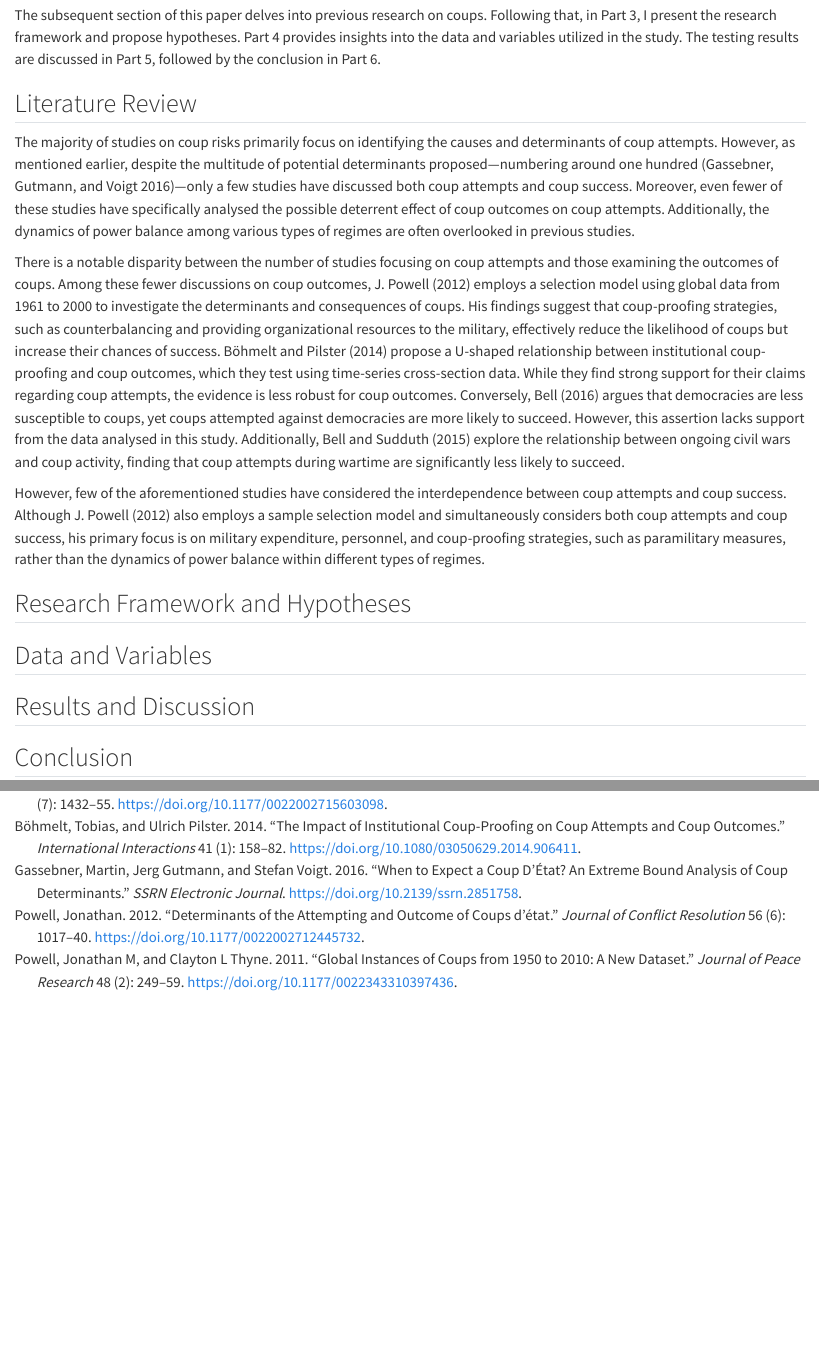
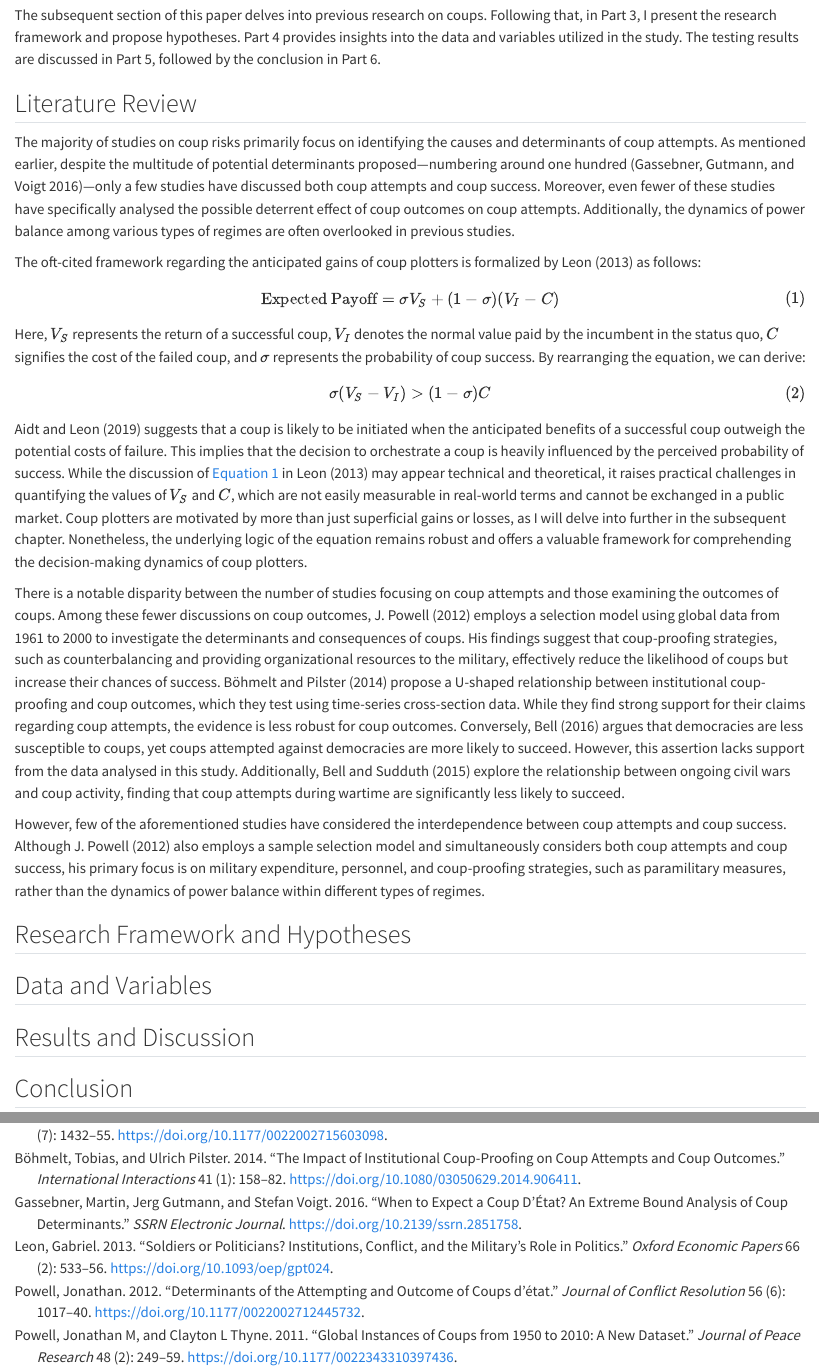
Before and after one commit to reddylee/QuartoPub, a Quarto document (ps/coups_and_regimes.qmd): the page in a window 1100 px wide, from 3220 px down, and a second part further down, joined at a grey line. Rendered offline with R 4.5, knitr and Pandoc in place of Quarto, with nearby package versions; drawn as R Markdown's standard HTML page in place of the format the file asks for; some code elsewhere in the file could not run offline.

Commit message:
equation 1

```diff
--- a/ps/coups_and_regimes.qmd
+++ b/ps/coups_and_regimes.qmd
@@ -156,9 +156,28 @@ The testing results are discussed in Part 5, followed by the conclusion in Part
 ## Literature Review
 
 The majority of studies on coup risks primarily focus on identifying the causes and determinants of coup attempts.
-However, as mentioned earlier, despite the multitude of potential determinants proposed—numbering around one hundred [@gassebner2016]—only a few studies have discussed both coup attempts and coup success.
+As mentioned earlier, despite the multitude of potential determinants proposed—numbering around one hundred [@gassebner2016]—only a few studies have discussed both coup attempts and coup success.
 Moreover, even fewer of these studies have specifically analysed the possible deterrent effect of coup outcomes on coup attempts.
 Additionally, the dynamics of power balance among various types of regimes are often overlooked in previous studies.
+
+The oft-cited framework regarding the anticipated gains of coup plotters is formalized by @leon2013 as follows:
+
+$$
+\begin{aligned}
+\text{Expected Payoff} = \sigma V_S + (1 - \sigma)  (V_I - C)
+\end{aligned}
+$${#eq-eq1}
+
+Here, $V_S$ represents the return of a successful coup, $V_I$ denotes the normal value paid by the incumbent in the status quo, $C$ signifies the cost of the failed coup, and $\sigma$ represents the probability of coup success.
+By rearranging the equation, we can derive:
+
+$$
+\begin{aligned}
+\sigma(V_S - V_I) > (1-\sigma)C
+\end{aligned}
+$${#eq-eq2}
+
+@aidt2019 suggests that a coup is likely to be initiated when the anticipated benefits of a successful coup outweigh the potential costs of failure. This implies that the decision to orchestrate a coup is heavily influenced by the perceived probability of success. While the discussion of @eq-eq1 in @leon2013 may appear technical and theoretical, it raises practical challenges in quantifying the values of $V_S$ and $C$, which are not easily measurable in real-world terms and cannot be exchanged in a public market. Coup plotters are motivated by more than just superficial gains or losses, as I will delve into further in the subsequent chapter. Nonetheless, the underlying logic of the equation remains robust and offers a valuable framework for comprehending the decision-making dynamics of coup plotters.
 
 There is a notable disparity between the number of studies focusing on coup attempts and those examining the outcomes of coups.
 Among these fewer discussions on coup outcomes, @powell2012 employs a selection model using global data from 1961 to 2000 to investigate the determinants and consequences of coups.
--- a/ps/references.bib
+++ b/ps/references.bib
@@ -111,3 +111,29 @@
 	url = {http://dx.doi.org/10.1177/0022002715603098},
 	langid = {en}
 }
+
+@article{leon2013,
+	title = {Soldiers or politicians? Institutions, conflict, and the military{\textquoteright}s role in politics},
+	author = {Leon, Gabriel},
+	year = {2013},
+	month = {07},
+	date = {2013-07-04},
+	journal = {Oxford Economic Papers},
+	pages = {533--556},
+	volume = {66},
+	number = {2},
+	doi = {10.1093/oep/gpt024},
+	url = {http://dx.doi.org/10.1093/oep/gpt024},
+	langid = {en}
+}
+
+@article{aidt2019,
+	title = {The Coup},
+	author = {Aidt, Toke and Leon, Gabriel},
+	editor = {Congleton, Roger D. and Grofman, Bernard and Voigt, Stefan},
+	year = {2019},
+	month = {02},
+	date = {2019-02-11},
+	doi = {10.1093/oxfordhb/9780190469771.013.15},
+	url = {http://dx.doi.org/10.1093/oxfordhb/9780190469771.013.15}
+}
```
Also changed, not shown: .quarto/embed/demoR/_penguins.embed-preview.html, ps/coups1-speaker.html, 26 other files.
